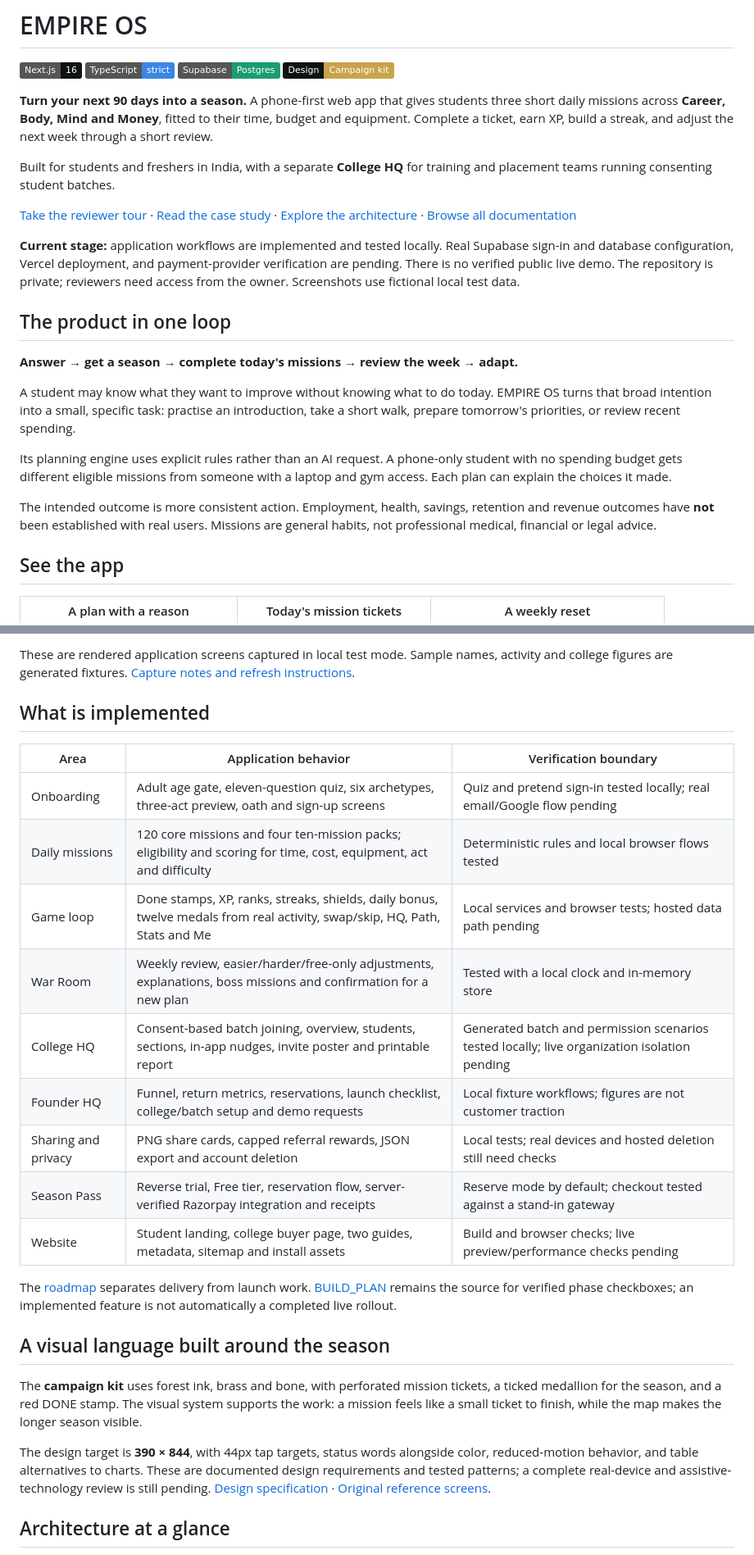
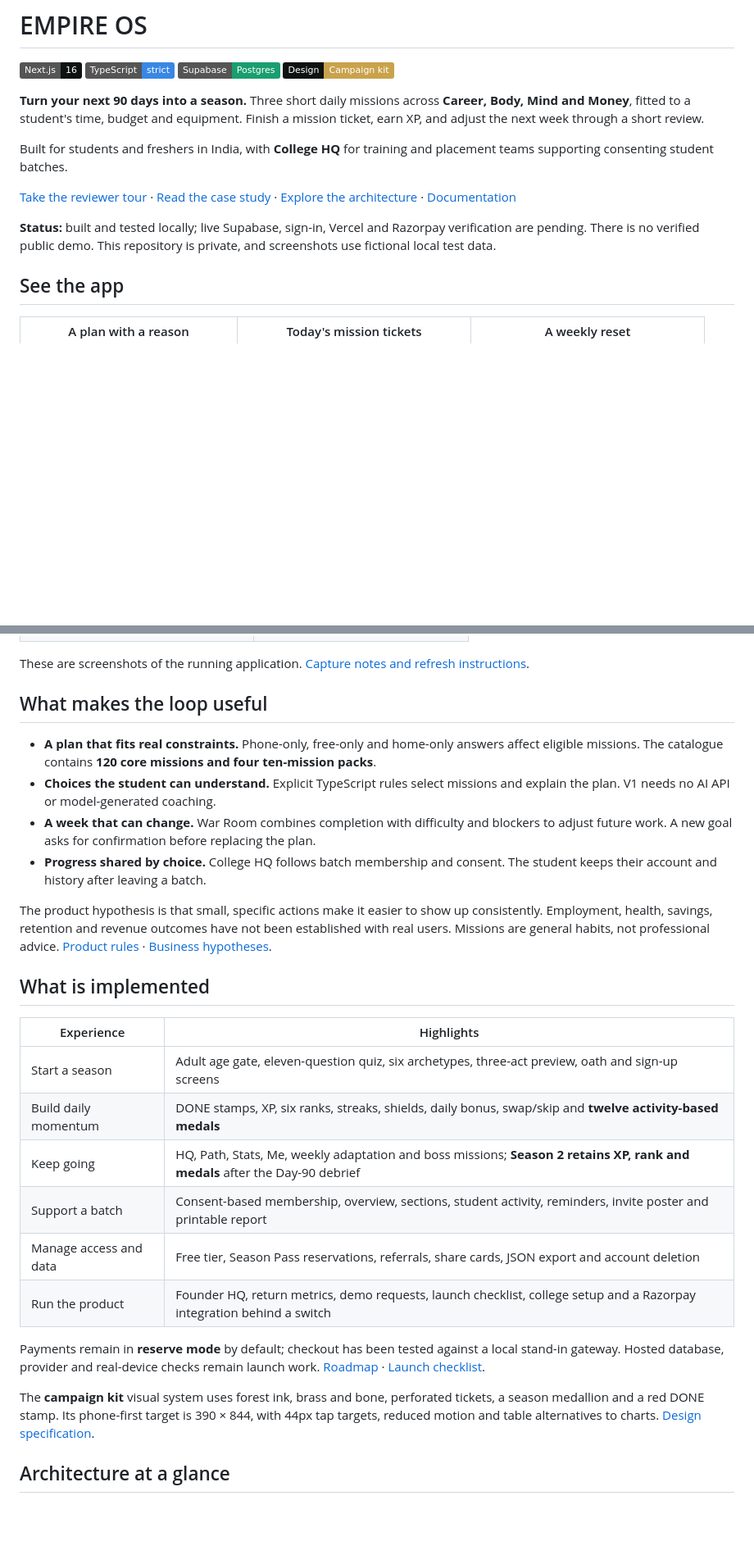
Before and after one commit to akhil-itpro/empire-os, a Markdown page: README.md, 2 parts joined by grey strips. Shown at 82% size. GitHub-like rendering; folded sections open; badges without logos; blank space fills up the shorter version.

```diff
--- a/README.md
+++ b/README.md
@@ -6,23 +6,13 @@
 
 ![Next.js](https://img.shields.io/badge/Next.js-16-0C1310?logo=nextdotjs&logoColor=ECE5D3) ![TypeScript](https://img.shields.io/badge/TypeScript-strict-3987E5?logo=typescript&logoColor=white) ![Supabase](https://img.shields.io/badge/Supabase-Postgres-199E70?logo=supabase&logoColor=white) ![Design](https://img.shields.io/badge/Design-Campaign%20kit-C9A24B?labelColor=0C1310)
 
-**Turn your next 90 days into a season.** A phone-first web app that gives students three short daily missions across **Career, Body, Mind and Money**, fitted to their time, budget and equipment. Complete a ticket, earn XP, build a streak, and adjust the next week through a short review.
+**Turn your next 90 days into a season.** Three short daily missions across **Career, Body, Mind and Money**, fitted to a student's time, budget and equipment. Finish a mission ticket, earn XP, and adjust the next week through a short review.
 
-Built for students and freshers in India, with a separate **College HQ** for training and placement teams running consenting student batches.
+Built for students and freshers in India, with **College HQ** for training and placement teams supporting consenting student batches.
 
-[Take the reviewer tour](docs/DEMO.md) · [Read the case study](docs/CASE_STUDY.md) · [Explore the architecture](docs/ARCHITECTURE.md) · [Browse all documentation](docs/README.md)
+[Take the reviewer tour](docs/DEMO.md) · [Read the case study](docs/CASE_STUDY.md) · [Explore the architecture](docs/ARCHITECTURE.md) · [Documentation](docs/README.md)
 
-**Current stage:** application workflows are implemented and tested locally. Real Supabase sign-in and database configuration, Vercel deployment, and payment-provider verification are pending. There is no verified public live demo. The repository is private; reviewers need access from the owner. Screenshots use fictional local test data.
-
-## The product in one loop
-
-**Answer → get a season → complete today's missions → review the week → adapt.**
-
-A student may know what they want to improve without knowing what to do today. EMPIRE OS turns that broad intention into a small, specific task: practise an introduction, take a short walk, prepare tomorrow's priorities, or review recent spending.
-
-Its planning engine uses explicit rules rather than an AI request. A phone-only student with no spending budget gets different eligible missions from someone with a laptop and gym access. Each plan can explain the choices it made.
-
-The intended outcome is more consistent action. Employment, health, savings, retention and revenue outcomes have **not** been established with real users. Missions are general habits, not professional medical, financial or legal advice.
+**Status:** built and tested locally; live Supabase, sign-in, Vercel and Razorpay verification are pending. There is no verified public demo. This repository is private, and screenshots use fictional local test data.
 
 ## See the app
 
@@ -48,31 +44,33 @@ The intended outcome is more consistent action. Employment, health, savings, ret
   </tr>
 </table>
 
-These are rendered application screens captured in local test mode. Sample names, activity and college figures are generated fixtures. [Capture notes and refresh instructions](docs/images/README.md).
+</details>
 
-</details>
+These are screenshots of the running application. [Capture notes and refresh instructions](docs/images/README.md).
+
+## What makes the loop useful
+
+- **A plan that fits real constraints.** Phone-only, free-only and home-only answers affect eligible missions. The catalogue contains **120 core missions and four ten-mission packs**.
+- **Choices the student can understand.** Explicit TypeScript rules select missions and explain the plan. V1 needs no AI API or model-generated coaching.
+- **A week that can change.** War Room combines completion with difficulty and blockers to adjust future work. A new goal asks for confirmation before replacing the plan.
+- **Progress shared by choice.** College HQ follows batch membership and consent. The student keeps their account and history after leaving a batch.
+
+The product hypothesis is that small, specific actions make it easier to show up consistently. Employment, health, savings, retention and revenue outcomes have not been established with real users. Missions are general habits, not professional advice. [Product rules](docs/PRODUCT.md) · [Business hypotheses](docs/BUSINESS_VALUE.md).
 
 ## What is implemented
 
-| Area | Application behavior | Verification boundary |
-| --- | --- | --- |
-| Onboarding | Adult age gate, eleven-question quiz, six archetypes, three-act preview, oath and sign-up screens | Quiz and pretend sign-in tested locally; real email/Google flow pending |
-| Daily missions | 120 core missions and four ten-mission packs; eligibility and scoring for time, cost, equipment, act and difficulty | Deterministic rules and local browser flows tested |
-| Game loop | Done stamps, XP, ranks, streaks, shields, daily bonus, twelve medals from real activity, swap/skip, HQ, Path, Stats and Me | Local services and browser tests; hosted data path pending |
-| War Room | Weekly review, easier/harder/free-only adjustments, explanations, boss missions and confirmation for a new plan | Tested with a local clock and in-memory store |
-| College HQ | Consent-based batch joining, overview, students, sections, in-app nudges, invite poster and printable report | Generated batch and permission scenarios tested locally; live organization isolation pending |
-| Founder HQ | Funnel, return metrics, reservations, launch checklist, college/batch setup and demo requests | Local fixture workflows; figures are not customer traction |
-| Sharing and privacy | PNG share cards, capped referral rewards, JSON export and account deletion | Local tests; real devices and hosted deletion still need checks |
-| Season Pass | Reverse trial, Free tier, reservation flow, server-verified Razorpay integration and receipts | Reserve mode by default; checkout tested against a stand-in gateway |
-| Website | Student landing, college buyer page, two guides, metadata, sitemap and install assets | Build and browser checks; live preview/performance checks pending |
+| Experience | Highlights |
+| --- | --- |
+| Start a season | Adult age gate, eleven-question quiz, six archetypes, three-act preview, oath and sign-up screens |
+| Build daily momentum | DONE stamps, XP, six ranks, streaks, shields, daily bonus, swap/skip and **twelve activity-based medals** |
+| Keep going | HQ, Path, Stats, Me, weekly adaptation and boss missions; **Season 2 retains XP, rank and medals** after the Day-90 debrief |
+| Support a batch | Consent-based membership, overview, sections, student activity, reminders, invite poster and printable report |
+| Manage access and data | Free tier, Season Pass reservations, referrals, share cards, JSON export and account deletion |
+| Run the product | Founder HQ, return metrics, demo requests, launch checklist, college setup and a Razorpay integration behind a switch |
 
-The [roadmap](docs/ROADMAP.md) separates delivery from launch work. [BUILD_PLAN](docs/BUILD_PLAN.md) remains the source for verified phase checkboxes; an implemented feature is not automatically a completed live rollout.
+Payments remain in **reserve mode** by default; checkout has been tested against a local stand-in gateway. Hosted database, provider and real-device checks remain launch work. [Roadmap](docs/ROADMAP.md) · [Launch checklist](docs/LAUNCH_CHECKLIST.md).
 
-## A visual language built around the season
-
-The **campaign kit** uses forest ink, brass and bone, with perforated mission tickets, a ticked medallion for the season, and a red DONE stamp. The visual system supports the work: a mission feels like a small ticket to finish, while the map makes the longer season visible.
-
-The design target is **390 × 844**, with 44px tap targets, status words alongside color, reduced-motion behavior, and table alternatives to charts. These are documented design requirements and tested patterns; a complete real-device and assistive-technology review is still pending. [Design specification](docs/DESIGN.md) · [Original reference screens](design/screens/README.md).
+The **campaign kit** visual system uses forest ink, brass and bone, perforated tickets, a season medallion and a red DONE stamp. Its phone-first target is 390 × 844, with 44px tap targets, reduced motion and table alternatives to charts. [Design specification](docs/DESIGN.md).
 
 ## Architecture at a glance
 
```
Also changed, not shown: other parts of README.md (+41 -87 lines), docs/TESTING.md (+11 -11 lines), docs/images/README.md (+4 -4 lines), docs/images/college-hq.png, docs/images/season-path.png, docs/images/student-hq.png, docs/images/war-room.png, 2 other files.
